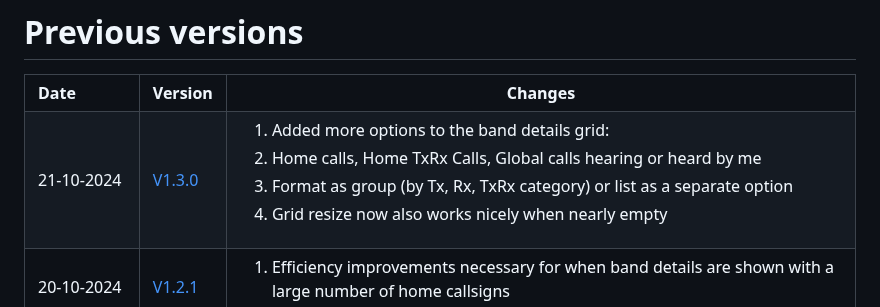
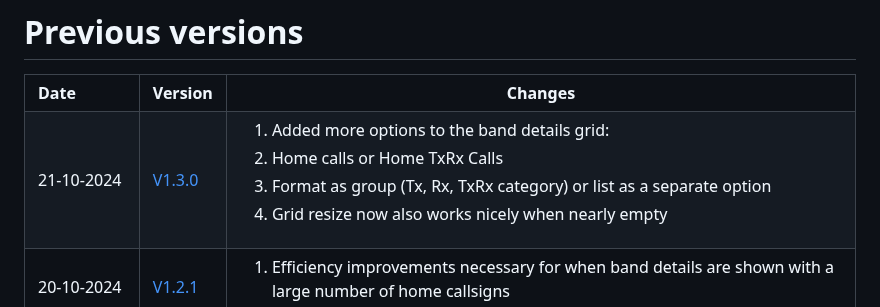
Before and after one commit to G1OJS/BandOpticon, a Markdown page: Change History.md, the part around the change. Rendered like a GitHub page.

```diff
--- a/Change History.md
+++ b/Change History.md
@@ -11,8 +11,8 @@
   <td>
     <ol>
       <li>Added more options to the band details grid:
-        <li>Home calls, Home TxRx Calls, Global calls hearing or heard by me</li>
-        <Li>Format as group (by Tx, Rx, TxRx category) or list as a separate option</Li>
+        <li>Home calls or Home TxRx Calls</li>
+        <Li>Format as group (Tx, Rx, TxRx category) or list as a separate option</Li>
       </li>
       <li>Grid resize now also works nicely when nearly empty</li>
     </ol>
```
